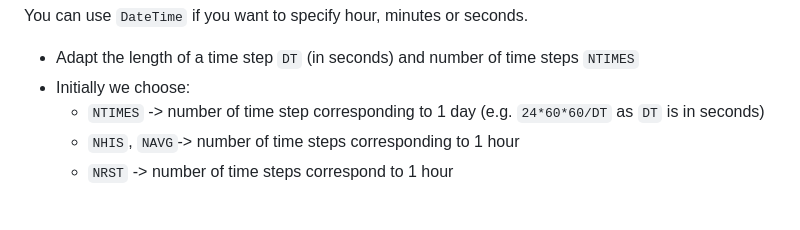
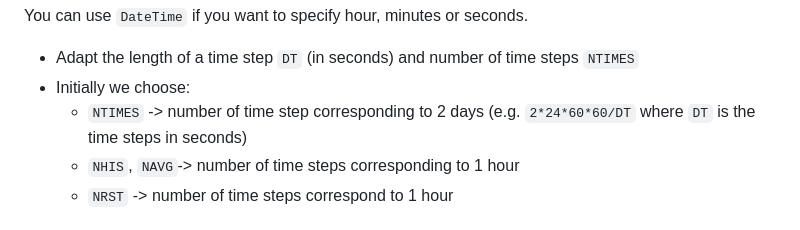
Before and after one commit to Alexander-Barth/ROMS.jl, a Markdown page: docs/src/index.md, the part around the change. Rendered like a GitHub page.

```diff
--- a/docs/src/index.md
+++ b/docs/src/index.md
@@ -433,7 +433,7 @@ You can use `DateTime` if you want to specify hour, minutes or seconds.
 
 * Adapt the length of a time step `DT` (in seconds) and number of time steps `NTIMES`
 * Initially we choose:
-    * `NTIMES` -> number of time step corresponding to 1 day (e.g. `24*60*60/DT` as `DT` is in seconds)
+    * `NTIMES` -> number of time step corresponding to 2 days (e.g. `2*24*60*60/DT` where `DT` is the time steps in seconds)
     * `NHIS`, `NAVG`-> number of time steps corresponding to 1 hour
     * `NRST` -> number of time steps correspond to 1 hour
 
```
